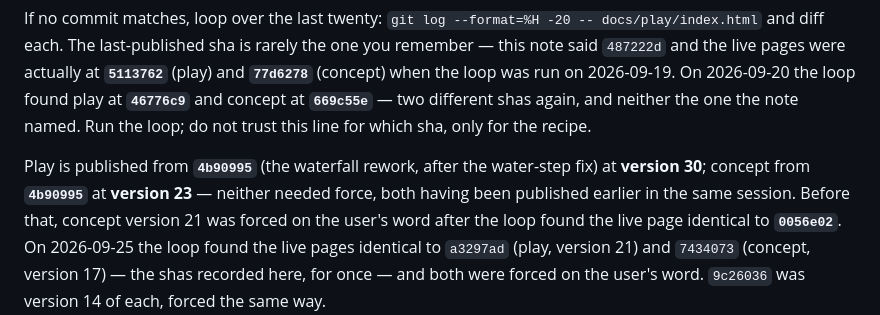
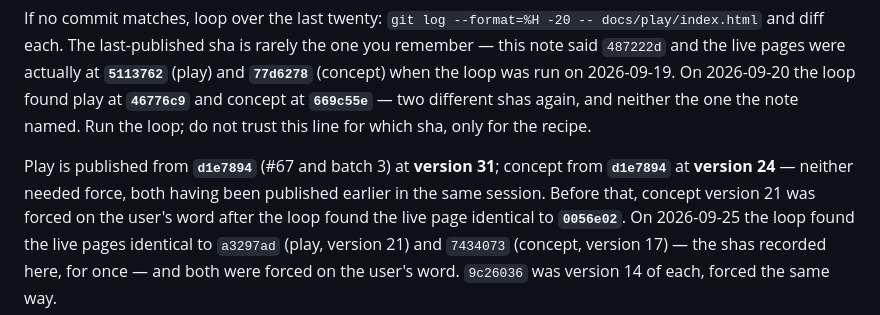
Before and after one commit to desphyxia/st-voxel-action, a Markdown page: CLAUDE.md, the part around the change. GitHub-like rendering.

Commit message:
Record the batch 3 publish: play at 31, concept at 24, both from d1e7894
Co-Authored-By: Claude Opus 5.5 <noreply@anthropic.com>
Claude-Session: https://claude.ai/code/session_0111QhkUDbq7hVJGHHhy3wwN

```diff
--- a/CLAUDE.md
+++ b/CLAUDE.md
@@ -88,8 +88,8 @@ when the loop was run on 2026-09-19. On 2026-09-20 the loop found play at **`467
 concept at **`669c55e`** — two different shas again, and neither the one the note named. Run the
 loop; do not trust this line for which sha, only for the recipe.
 
-Play is published from **`4b90995`** (the waterfall rework, after the water-step fix) at
-**version 30**; concept from **`4b90995`** at **version 23** — neither needed force, both having been published earlier in
+Play is published from **`d1e7894`** (#67 and batch 3) at **version 31**; concept from
+**`d1e7894`** at **version 24** — neither needed force, both having been published earlier in
 the same session. Before that, concept version 21 was forced on the user's word after the loop found
 the live page identical to **`0056e02`**.
 On 2026-09-25 the loop found the live pages identical to `a3297ad` (play, version 21) and
```
